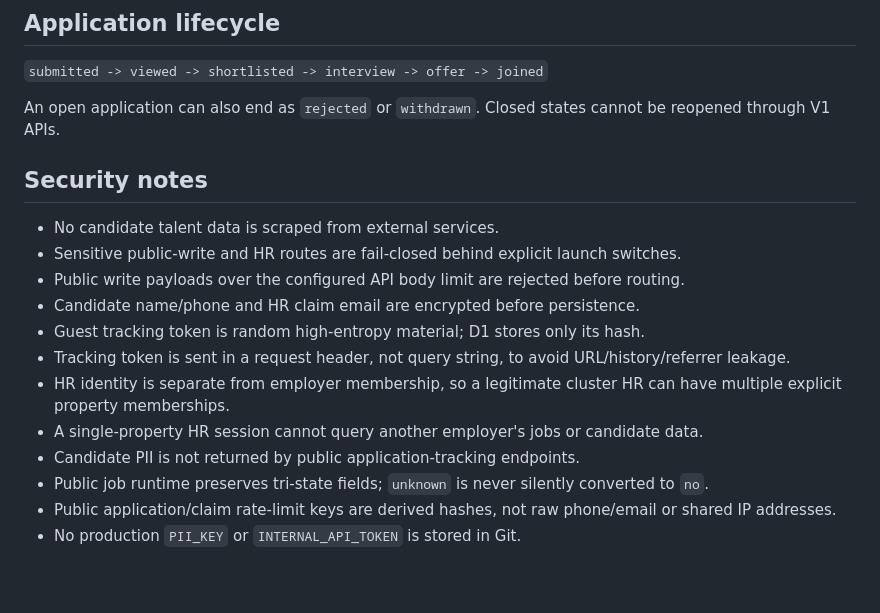
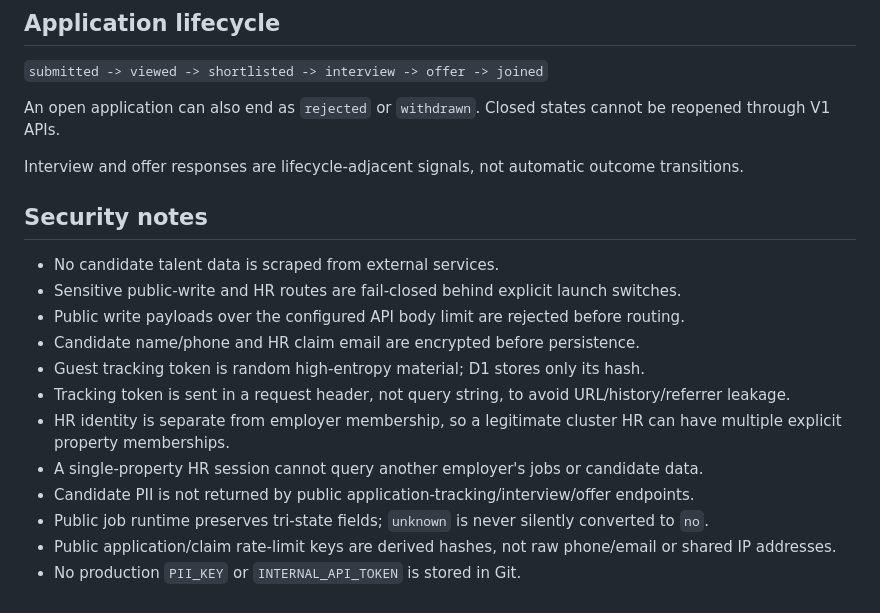
Before and after one commit to kenzuko/phuquoc-careers, a Markdown page: docs/API_V1.md, the part around one of its changes. GitHub-like rendering; blank space fills up the shorter version.

```diff
--- a/docs/API_V1.md
+++ b/docs/API_V1.md
@@ -154,6 +208,8 @@ Returns aggregate application status and active-intent counts grouped by acquisi
 
 An open application can also end as `rejected` or `withdrawn`. Closed states cannot be reopened through V1 APIs.
 
+Interview and offer responses are lifecycle-adjacent signals, not automatic outcome transitions.
+
 ## Security notes
 
 - No candidate talent data is scraped from external services.
@@ -164,7 +220,7 @@ An open application can also end as `rejected` or `withdrawn`. Closed states can
 - Tracking token is sent in a request header, not query string, to avoid URL/history/referrer leakage.
 - HR identity is separate from employer membership, so a legitimate cluster HR can have multiple explicit property memberships.
 - A single-property HR session cannot query another employer's jobs or candidate data.
-- Candidate PII is not returned by public application-tracking endpoints.
+- Candidate PII is not returned by public application-tracking/interview/offer endpoints.
 - Public job runtime preserves tri-state fields; `unknown` is never silently converted to `no`.
 - Public application/claim rate-limit keys are derived hashes, not raw phone/email or shared IP addresses.
 - No production `PII_KEY` or `INTERNAL_API_TOKEN` is stored in Git.
```
Also changed, not shown: other parts of docs/API_V1.md (+54 -0 lines).
